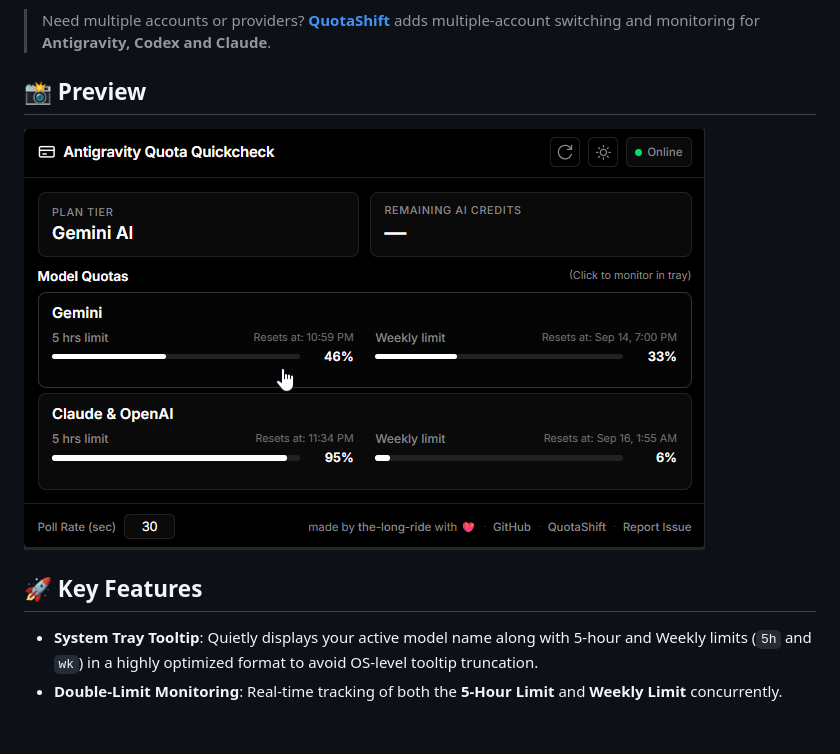
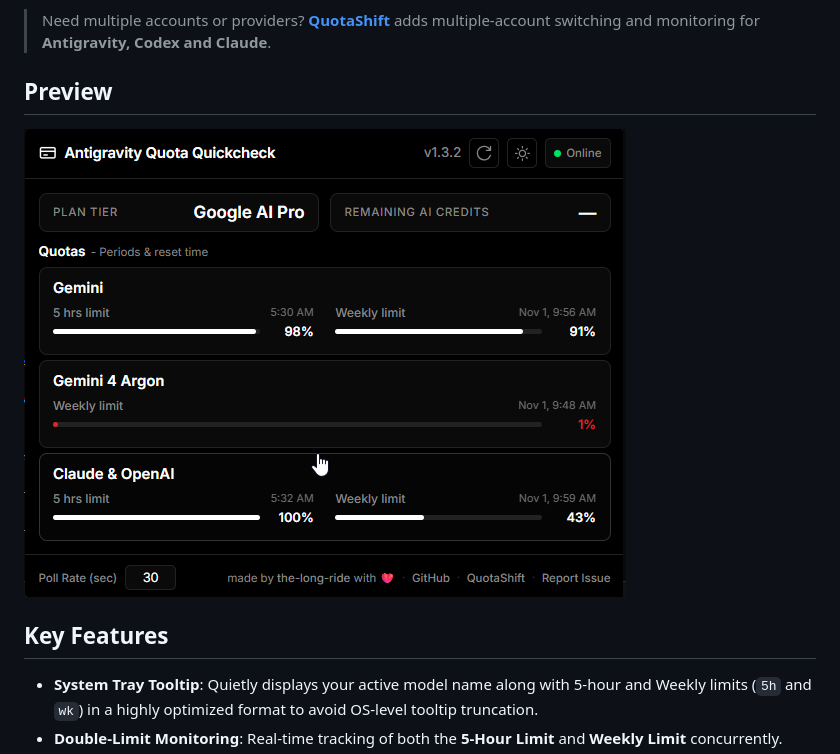
Before and after one commit to the-long-ride/antigravity-quota-quickcheck, a Markdown page: desktop-app/README.md, the part around the change printed below. GitHub-like rendering; pictures changed too: assets/demo-pics/Desktop-app-tray-click.png; blank space fills up the shorter version.

```diff
--- a/desktop-app/README.md
+++ b/desktop-app/README.md
@@ -4,11 +7,11 @@ A Tauri-powered standalone tray application that monitors the current Antigravit
 
 > Need multiple accounts or providers? [**QuotaShift**](https://github.com/the-long-ride/QuotaShift/releases/latest) adds multiple-account switching and monitoring for **Antigravity, Codex and Claude**.
 
-## 📸 Preview
+## Preview
 
-![Desktop App Tray Click Preview](../assets/demo-pics/Desktop-app-tray-click.png)
+![Desktop App Tray Click Preview](https://raw.githubusercontent.com/the-long-ride/antigravity-quota-quickcheck/main/assets/demo-pics/Desktop-app-tray-click.png)
 
-## 🚀 Key Features
+## Key Features
 
 - **System Tray Tooltip**: Quietly displays your active model name along with 5-hour and Weekly limits (`5h` and `wk`) in a highly optimized format to avoid OS-level tooltip truncation.
 - **Double-Limit Monitoring**: Real-time tracking of both the **5-Hour Limit** and **Weekly Limit** concurrently.
```
Also changed, not shown: other parts of desktop-app/README.md (+5 -2 lines), desktop-app/assets/demo-pics/Desktop-app-tray-click.png (added), 12 other files.
